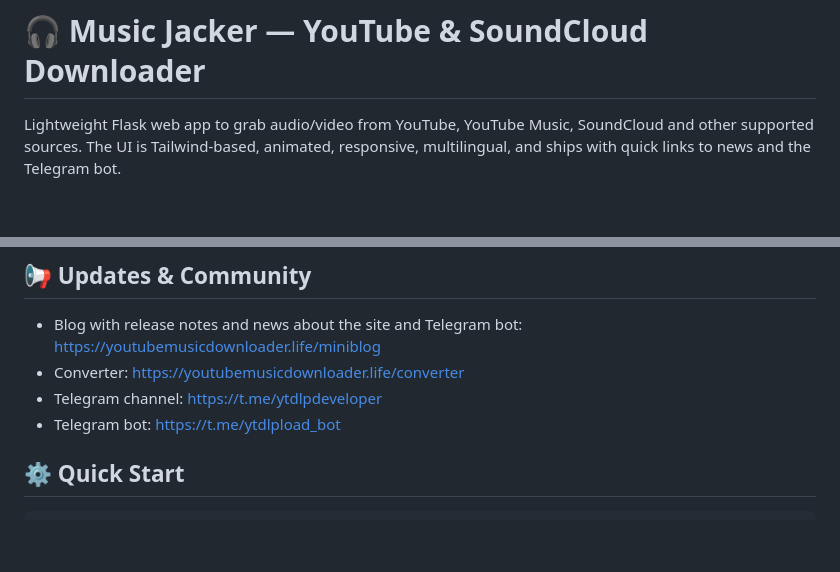
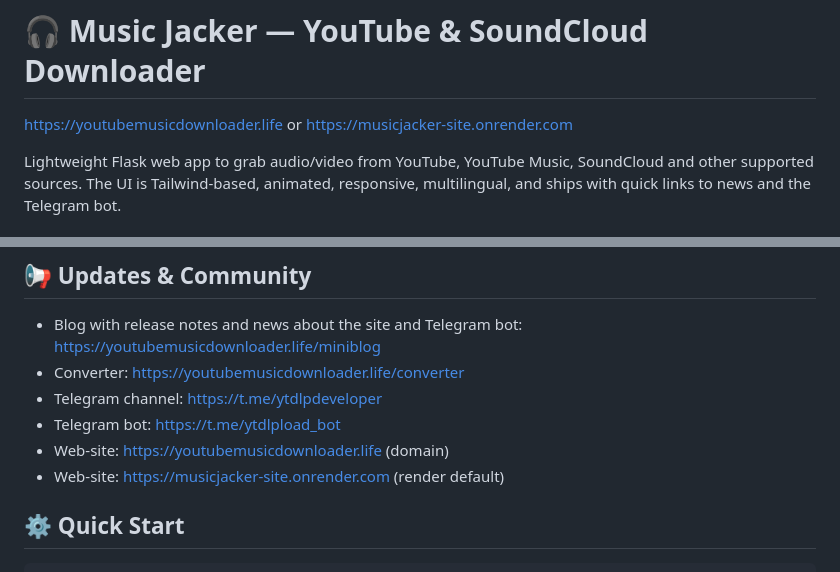
Before and after one commit to thebitsamuraii23/MusicJacker-Site, a Markdown page: readme.md, 2 parts joined by grey strips. GitHub-like rendering; blank space fills up the shorter version.

````diff
--- a/readme.md
+++ b/readme.md
@@ -1,4 +1,5 @@
 # 🎧 Music Jacker — YouTube & SoundCloud Downloader
+https://youtubemusicdownloader.life or https://musicjacker-site.onrender.com
 
 Lightweight Flask web app to grab audio/video from YouTube, YouTube Music, SoundCloud and other supported sources. The UI is Tailwind-based, animated, responsive, multilingual, and ships with quick links to news and the Telegram bot.
 
@@ -22,6 +23,8 @@ Site is deployed and works on Render, some things can change.
 - Converter: https://youtubemusicdownloader.life/converter
 - Telegram channel: https://t.me/ytdlpdeveloper
 - Telegram bot: https://t.me/ytdlpload_bot
+- Web-site: https://youtubemusicdownloader.life (domain)
+- Web-site: https://musicjacker-site.onrender.com (render default)
 
 ## ⚙️ Quick Start
 ```bash
````
